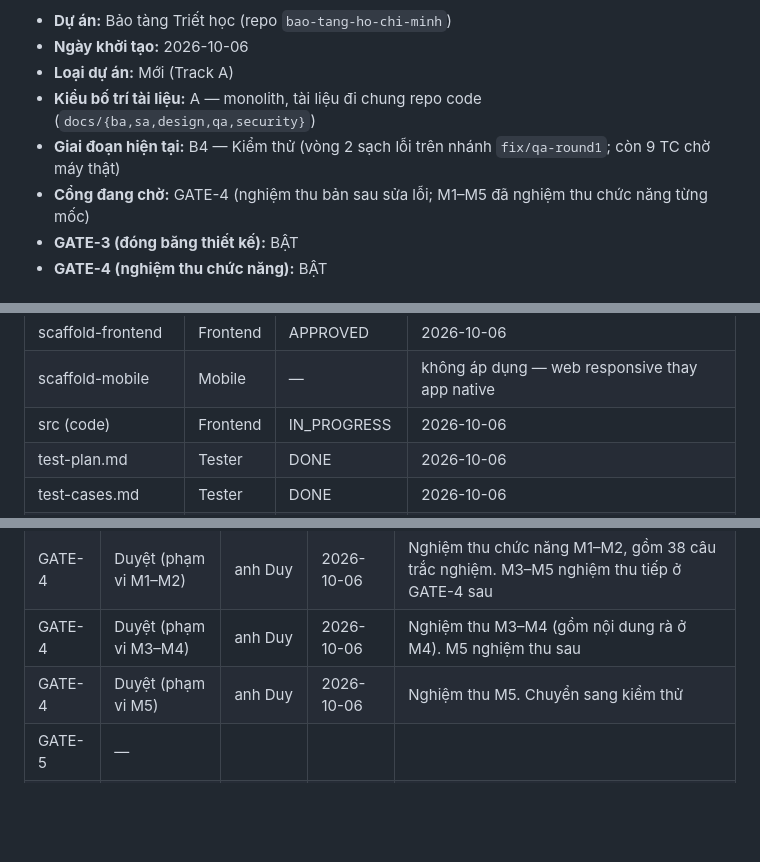
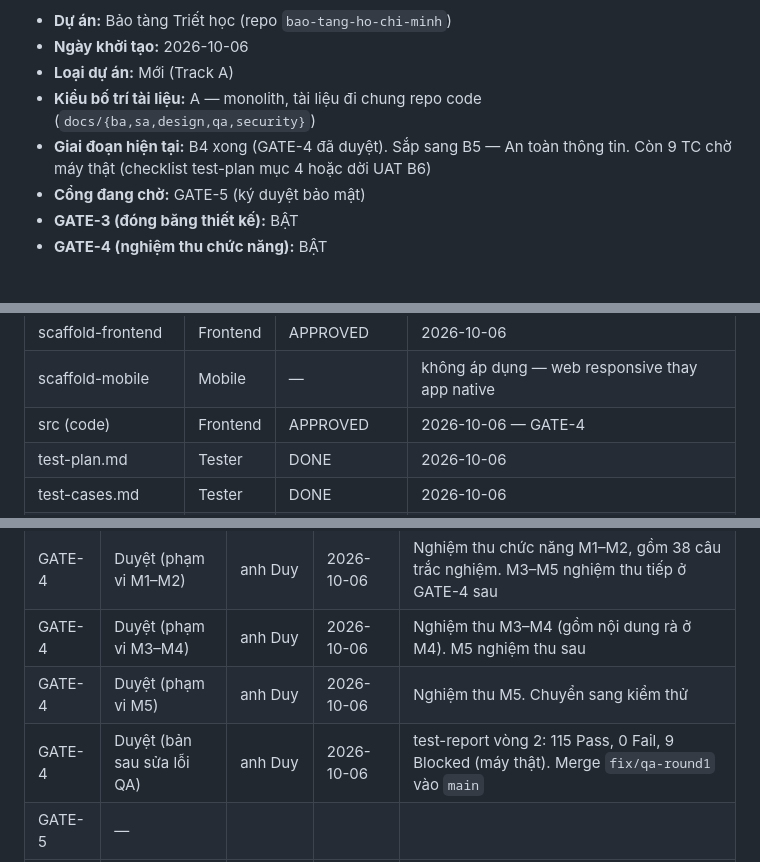
Before and after one commit to duynt1309ichi/bao-tang-ho-chi-minh, a Markdown page: PROJECT_STATE.md, 3 parts joined by grey strips. Drawn GitHub-style; blank space fills up the shorter version.

Commit message:
docs: duyệt GATE-4 bản sau sửa lỗi QA, merge fix/qa-round1
Co-Authored-By: Claude Opus 5.5 <noreply@anthropic.com>

```diff
--- a/PROJECT_STATE.md
+++ b/PROJECT_STATE.md
@@ -7,8 +7,8 @@
 - **Ngày khởi tạo:** 2026-10-06
 - **Loại dự án:** Mới (Track A)
 - **Kiểu bố trí tài liệu:** A — monolith, tài liệu đi chung repo code (`docs/{ba,sa,design,qa,security}`)
-- **Giai đoạn hiện tại:** B4 — Kiểm thử (vòng 2 sạch lỗi trên nhánh `fix/qa-round1`; còn 9 TC chờ máy thật)
-- **Cổng đang chờ:** GATE-4 (nghiệm thu bản sau sửa lỗi; M1–M5 đã nghiệm thu chức năng từng mốc)
+- **Giai đoạn hiện tại:** B4 xong (GATE-4 đã duyệt). Sắp sang B5 — An toàn thông tin. Còn 9 TC chờ máy thật (checklist test-plan mục 4 hoặc dời UAT B6)
+- **Cổng đang chờ:** GATE-5 (ký duyệt bảo mật)
 - **GATE-3 (đóng băng thiết kế):** BẬT
 - **GATE-4 (nghiệm thu chức năng):** BẬT
 
@@ -31,7 +31,7 @@ Trạng thái: `NOT_STARTED` → `IN_PROGRESS` → `DONE` → `APPROVED` (hoặc
 | scaffold-backend  | Backend     | —            | không áp dụng (quy trình rút gọn) |
 | scaffold-frontend | Frontend    | APPROVED     | 2026-10-06             |
 | scaffold-mobile   | Mobile      | —            | không áp dụng — web responsive thay app native |
-| src (code)        | Frontend    | IN_PROGRESS  | 2026-10-06             |
+| src (code)        | Frontend    | APPROVED     | 2026-10-06 — GATE-4 |
 | test-plan.md      | Tester      | DONE         | 2026-10-06             |
 | test-cases.md     | Tester      | DONE         | 2026-10-06             |
 | test-report.md    | Tester      | DONE         | 2026-10-06 — vòng 2: 115 Pass, 0 Fail, 9 Blocked (máy thật) |
@@ -52,6 +52,7 @@ Trạng thái: `NOT_STARTED` → `IN_PROGRESS` → `DONE` → `APPROVED` (hoặc
 | GATE-4 | Duyệt (phạm vi M1–M2) | anh Duy | 2026-10-06 | Nghiệm thu chức năng M1–M2, gồm 38 câu trắc nghiệm. M3–M5 nghiệm thu tiếp ở GATE-4 sau |
 | GATE-4 | Duyệt (phạm vi M3–M4) | anh Duy | 2026-10-06 | Nghiệm thu M3–M4 (gồm nội dung rà ở M4). M5 nghiệm thu sau |
 | GATE-4 | Duyệt (phạm vi M5) | anh Duy | 2026-10-06 | Nghiệm thu M5. Chuyển sang kiểm thử |
+| GATE-4 | Duyệt (bản sau sửa lỗi QA) | anh Duy | 2026-10-06 | test-report vòng 2: 115 Pass, 0 Fail, 9 Blocked (máy thật). Merge `fix/qa-round1` vào `main` |
 | GATE-5 | —        |             |      |         |
 | GATE-6 | —        |             |      |         |
 
```
Also changed, not shown: other parts of PROJECT_STATE.md (+1 -0 lines).
